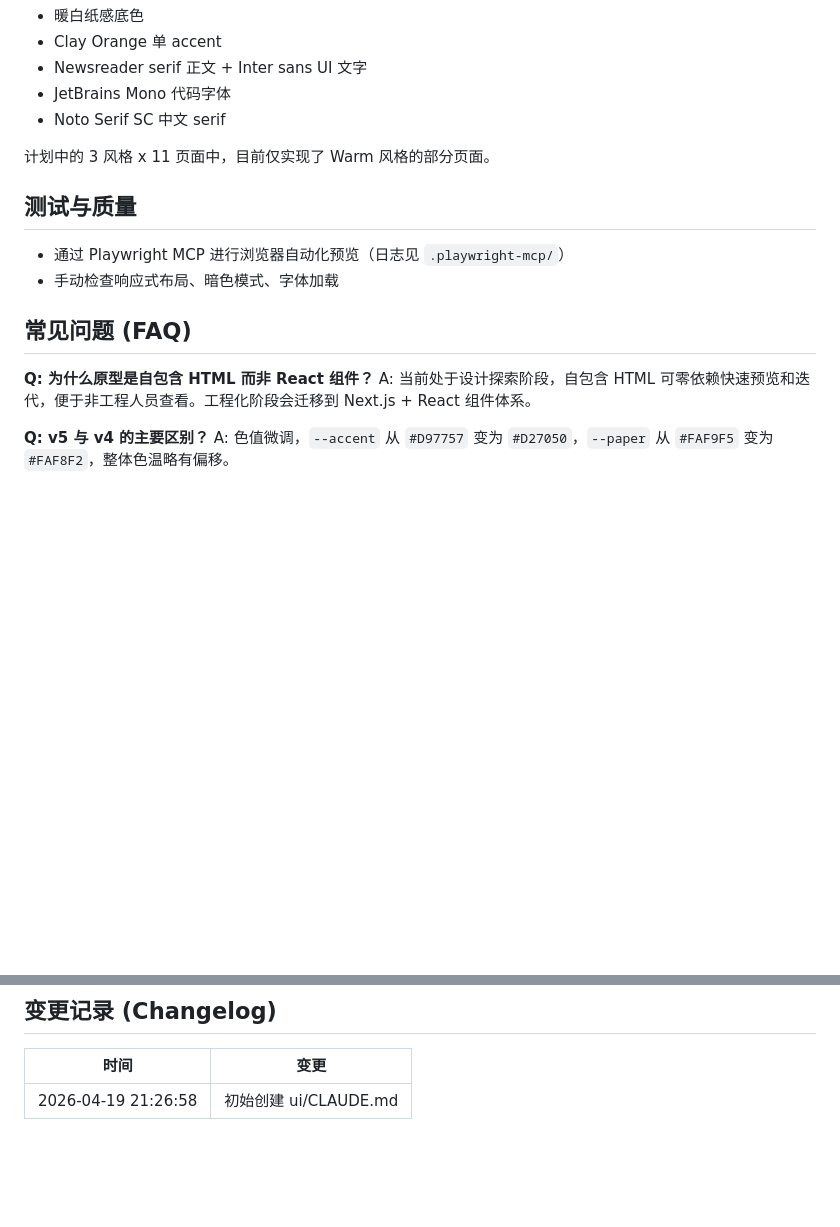
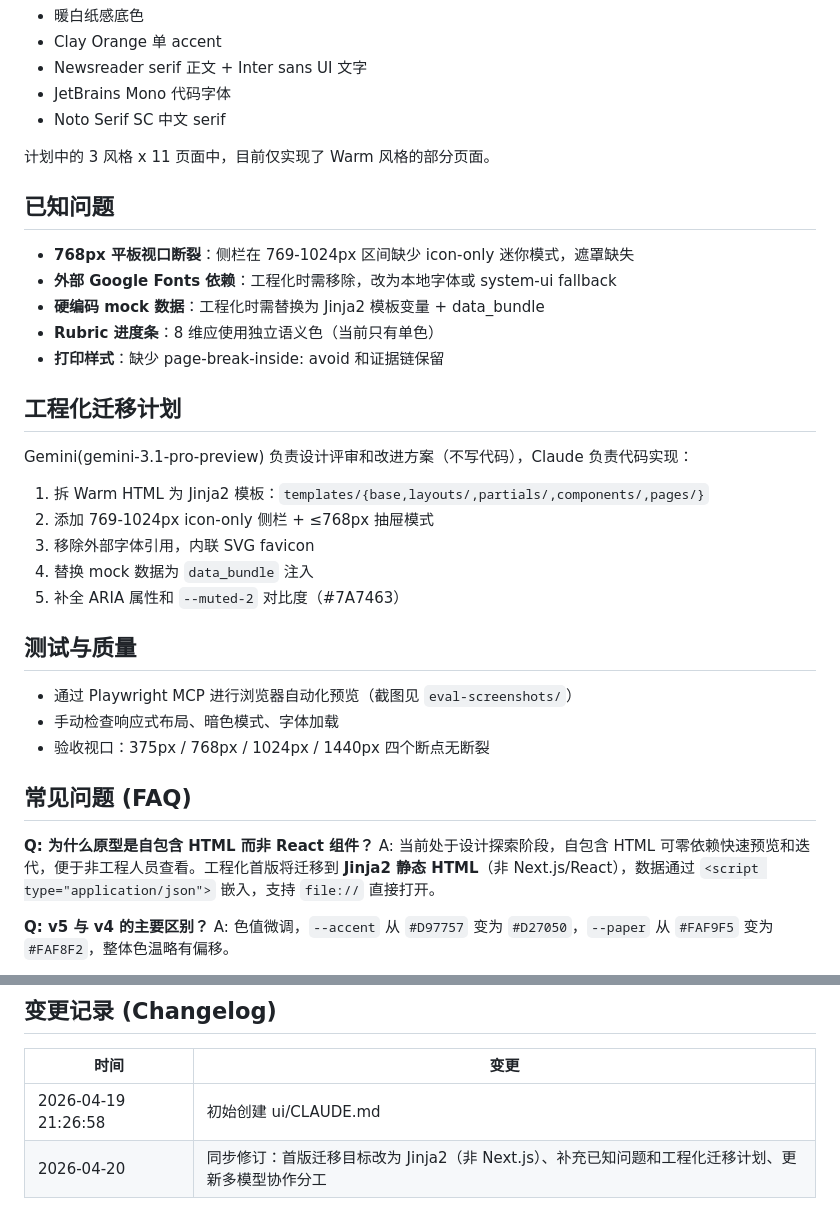
Before and after one commit to AGI-is-going-to-arrive/ahadiff, a Markdown page: ui/CLAUDE.md, 2 parts joined by grey strips. Rendered like a GitHub page; blank space fills up the shorter version.

```diff
--- a/ui/CLAUDE.md
+++ b/ui/CLAUDE.md
@@ -70,15 +70,33 @@ Warm 风格核心色值：
 
 计划中的 3 风格 x 11 页面中，目前仅实现了 Warm 风格的部分页面。
 
+## 已知问题
+
+- **768px 平板视口断裂**：侧栏在 769-1024px 区间缺少 icon-only 迷你模式，遮罩缺失
+- **外部 Google Fonts 依赖**：工程化时需移除，改为本地字体或 system-ui fallback
+- **硬编码 mock 数据**：工程化时需替换为 Jinja2 模板变量 + data_bundle
+- **Rubric 进度条**：8 维应使用独立语义色（当前只有单色）
+- **打印样式**：缺少 page-break-inside: avoid 和证据链保留
+
+## 工程化迁移计划
+
+Gemini(gemini-3.1-pro-preview) 负责设计评审和改进方案（不写代码），Claude 负责代码实现：
+1. 拆 Warm HTML 为 Jinja2 模板：`templates/{base,layouts/,partials/,components/,pages/}`
+2. 添加 769-1024px icon-only 侧栏 + ≤768px 抽屉模式
+3. 移除外部字体引用，内联 SVG favicon
+4. 替换 mock 数据为 `data_bundle` 注入
+5. 补全 ARIA 属性和 `--muted-2` 对比度（#7A7463）
+
 ## 测试与质量
 
-- 通过 Playwright MCP 进行浏览器自动化预览（日志见 `.playwright-mcp/`）
+- 通过 Playwright MCP 进行浏览器自动化预览（截图见 `eval-screenshots/`）
 - 手动检查响应式布局、暗色模式、字体加载
+- 验收视口：375px / 768px / 1024px / 1440px 四个断点无断裂
 
 ## 常见问题 (FAQ)
 
 **Q: 为什么原型是自包含 HTML 而非 React 组件？**
-A: 当前处于设计探索阶段，自包含 HTML 可零依赖快速预览和迭代，便于非工程人员查看。工程化阶段会迁移到 Next.js + React 组件体系。
+A: 当前处于设计探索阶段，自包含 HTML 可零依赖快速预览和迭代，便于非工程人员查看。工程化首版将迁移到 **Jinja2 静态 HTML**（非 Next.js/React），数据通过 `<script type="application/json">` 嵌入，支持 `file://` 直接打开。
 
 **Q: v5 与 v4 的主要区别？**
 A: 色值微调，`--accent` 从 `#D97757` 变为 `#D27050`，`--paper` 从 `#FAF9F5` 变为 `#FAF8F2`，整体色温略有偏移。
@@ -101,3 +119,4 @@ A: 这是设计迭代过程中的历史遗留。建议在进入工程阶段时
 | 时间 | 变更 |
 |------|------|
 | 2026-04-19 21:26:58 | 初始创建 ui/CLAUDE.md |
+| 2026-04-20 | 同步修订：首版迁移目标改为 Jinja2（非 Next.js）、补充已知问题和工程化迁移计划、更新多模型协作分工 |
```
Also changed, not shown: CLAUDE.md (+2 -1 lines), doc/CLAUDE.md (+16 -8 lines).
